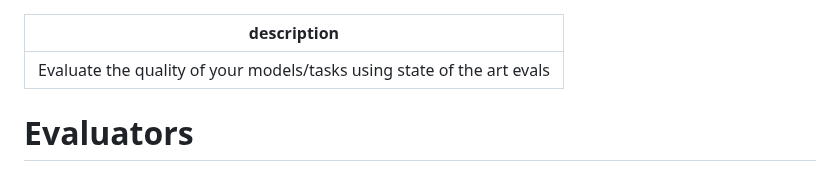
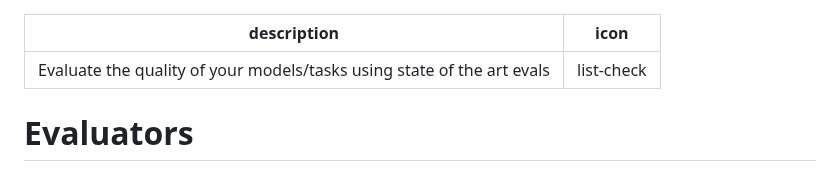
Before and after one commit to Kiln-AI/docs, a Markdown page: docs/evaluators.md, the part around the change. GitHub-like rendering.

Commit message:
GITBOOK-136: No subject

```diff
--- a/docs/evaluators.md
+++ b/docs/evaluators.md
@@ -1,5 +1,6 @@
 ---
 description: Evaluate the quality of your models/tasks using state of the art evals
+icon: list-check
 ---
 
 # Evaluators
```
